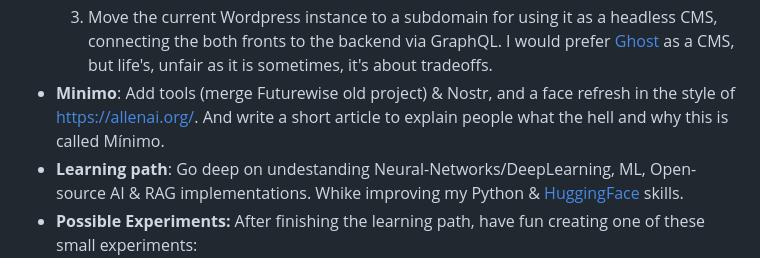
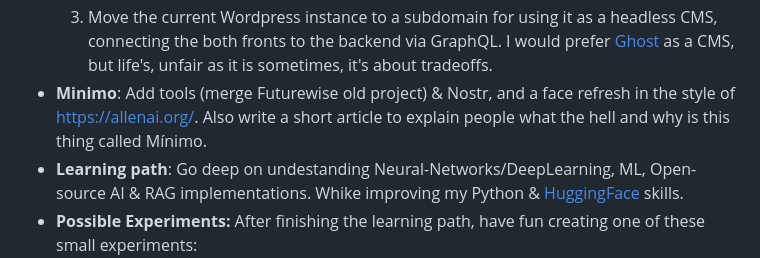
Before and after one commit to minimo-io/minimo-11ty, a Markdown page: src/blog/19-exposing-ollama-api-via-cloudflare-tunnels.md, the part around the change. Rendered like a GitHub page.

Commit message:
Other minor change

```diff
--- a/src/blog/19-exposing-ollama-api-via-cloudflare-tunnels.md
+++ b/src/blog/19-exposing-ollama-api-via-cloudflare-tunnels.md
@@ -24,7 +24,7 @@ About the projects:
     2. Create a [Tauri](https://tauri.app/) mobile app for the Fidelity & Cashback Club, reusing the Sveltekit front-end from the web.
     3. Move the current Wordpress instance to a subdomain for using it as a headless CMS, connecting the both fronts to the backend via GraphQL.
        I would prefer [Ghost](https://ghost.org/) as a CMS, but life's, unfair as it is sometimes, it's about tradeoffs.
-- **Minimo**: Add tools (merge Futurewise old project) & Nostr, and a face refresh in the style of https://allenai.org/. And write a short article to explain people what the hell and why this is called Mínimo.
+- **Minimo**: Add tools (merge Futurewise old project) & Nostr, and a face refresh in the style of https://allenai.org/. Also write a short article to explain people what the hell and why is this thing called Mínimo.
 - **Learning path**: Go deep on undestanding Neural-Networks/DeepLearning, ML, Open-source AI & RAG implementations. Whike improving my Python & [HuggingFace](https://huggingface.co/minimo-io) skills.
 - **Possible Experiments:** After finishing the learning path, have fun creating one of these small experiments:
     1. Fine-tune a "wine recommendation assistant" with RAG capabilities, and deploy it using an open-source model running locally with [Ollama](https://ollama.com/) via [Cloudflare Tunnels](https://developers.cloudflare.com/cloudflare-one/connections/connect-networks/). Or via [replicate.com](https://replicate.com/)? Or just use [MistralAI](https://mistral.ai/) Le Plataforme? Or Deepseek cheap APIs?
```
